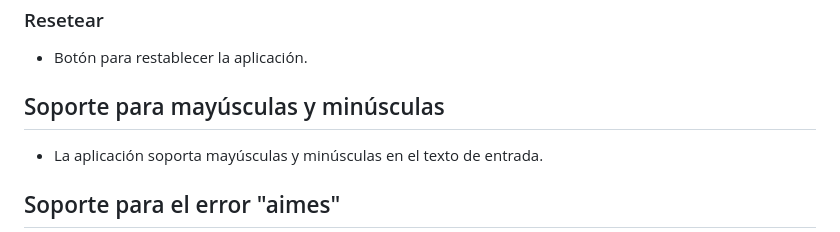
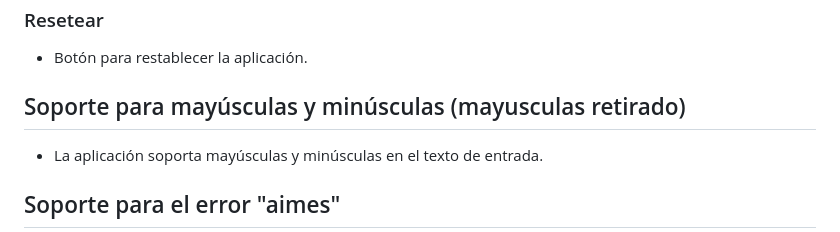
Before and after one commit to Adolfsan99/proyecto-encriptador, a Markdown page: README.md, the part around the change. Rendered like a GitHub page.

```diff
--- a/README.md
+++ b/README.md
@@ -53,7 +53,7 @@ proyecto-encriptador/
 
 - Botón para restablecer la aplicación.
 
-## Soporte para mayúsculas y minúsculas
+## Soporte para mayúsculas y minúsculas (mayusculas retirado)
 
 - La aplicación soporta mayúsculas y minúsculas en el texto de entrada.
 
```
